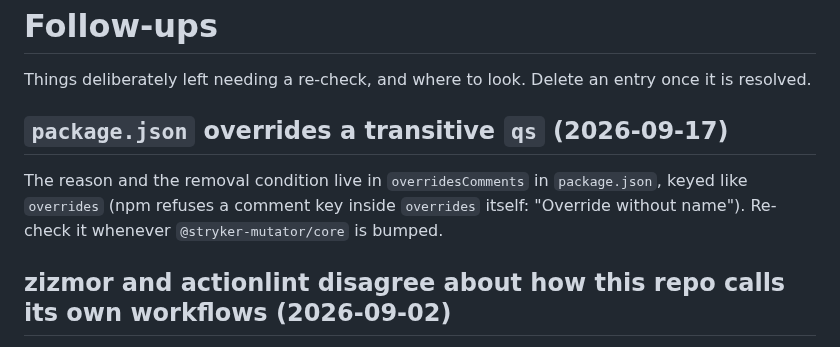
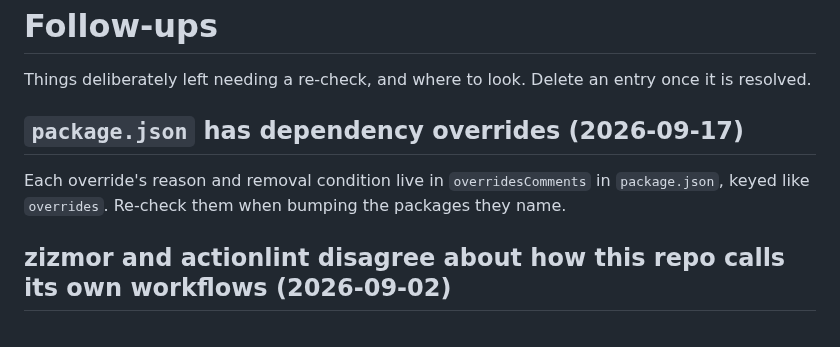
Before and after one commit to ArloL/configurable-containers, a Markdown page: FOLLOWUPS.md, the part around the change. GitHub-like rendering.

Commit message:
docs(followups): point at overridesComments generally

```diff
--- a/FOLLOWUPS.md
+++ b/FOLLOWUPS.md
@@ -3,11 +3,10 @@
 Things deliberately left needing a re-check, and where to look. Delete an entry once it is
 resolved.
 
-## `package.json` overrides a transitive `qs` (2026-09-17)
+## `package.json` has dependency overrides (2026-09-17)
 
-The reason and the removal condition live in `overridesComments` in `package.json`, keyed
-like `overrides` (npm refuses a comment key inside `overrides` itself: "Override without
-name"). Re-check it whenever `@stryker-mutator/core` is bumped.
+Each override's reason and removal condition live in `overridesComments` in `package.json`,
+keyed like `overrides`. Re-check them when bumping the packages they name.
 
 ## zizmor and actionlint disagree about how this repo calls its own workflows (2026-09-02)
 
```
